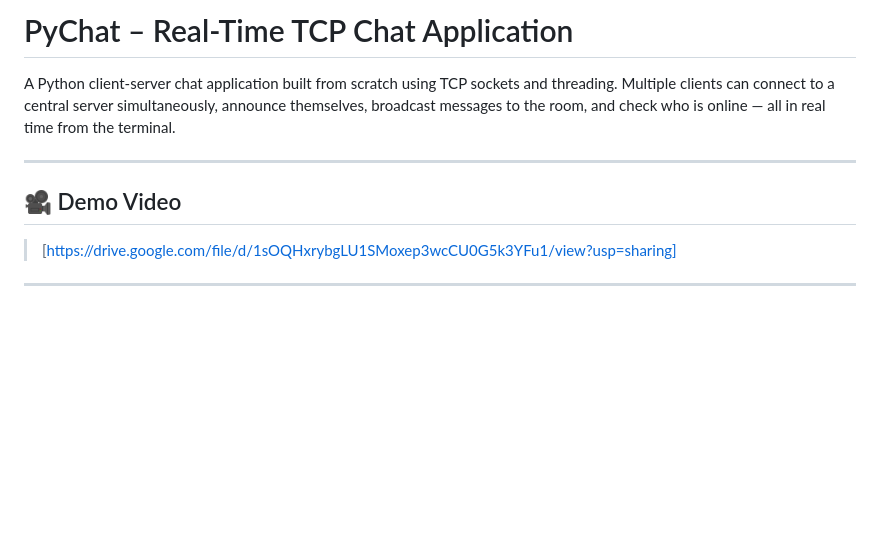
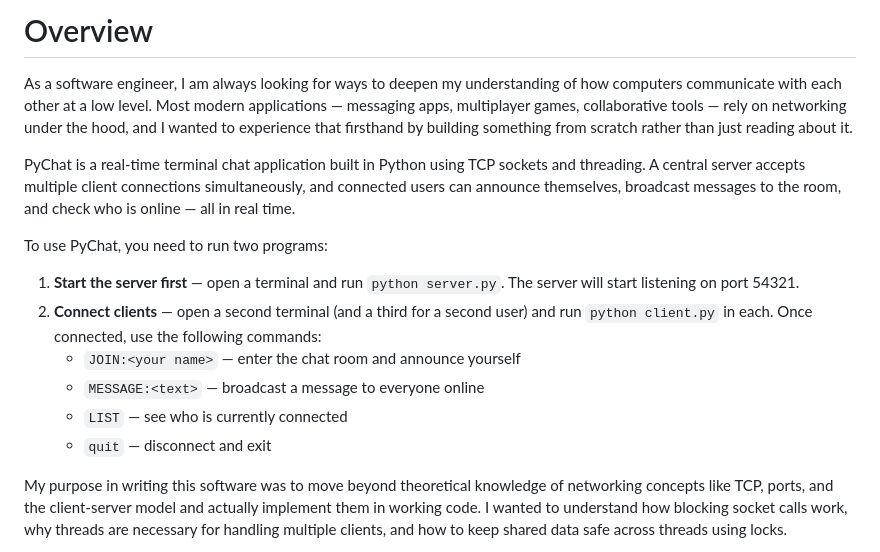
Before and after one commit to pzimondi/CSE310_Applied-Programming, a Markdown page: ReadMe.md, the part around one of its changes. Drawn GitHub-style; blank space fills up the shorter version.

```diff
--- a/ReadMe.md
+++ b/ReadMe.md
@@ -1,12 +1,17 @@
-# PyChat – Real-Time TCP Chat Application
+# Overview
 
-A Python client-server chat application built from scratch using TCP sockets and threading. Multiple clients can connect to a central server simultaneously, announce themselves, broadcast messages to the room, and check who is online — all in real time from the terminal.
+As a software engineer, I am always looking for ways to deepen my understanding of how computers communicate with each other at a low level. Most modern applications — messaging apps, multiplayer games, collaborative tools — rely on networking under the hood, and I wanted to experience that firsthand by building something from scratch rather than just reading about it.
 
----
+PyChat is a real-time terminal chat application built in Python using TCP sockets and threading. A central server accepts multiple client connections simultaneously, and connected users can announce themselves, broadcast messages to the room, and check who is online — all in real time.
 
-## 🎥 Demo Video
+To use PyChat, you need to run two programs:
 
-> [https://drive.google.com/file/d/1sOQHxrybgLU1SMoxep3wcCU0G5k3YFu1/view?usp=sharing]
+1. **Start the server first** — open a terminal and run `python server.py`. The server will start listening on port 54321.
+2. **Connect clients** — open a second terminal (and a third for a second user) and run `python client.py` in each. Once connected, use the following commands:
+   - `JOIN:<your name>` — enter the chat room and announce yourself
+   - `MESSAGE:<text>` — broadcast a message to everyone online
+   - `LIST` — see who is currently connected
+   - `quit` — disconnect and exit
 
----
+My purpose in writing this software was to move beyond theoretical knowledge of networking concepts like TCP, ports, and the client-server model and actually implement them in working code. I wanted to understand how blocking socket calls work, why threads are necessary for handling multiple clients, and how to keep shared data safe across threads using locks.
 
```
Also changed, not shown: other parts of ReadMe.md (+28 -146 lines).
